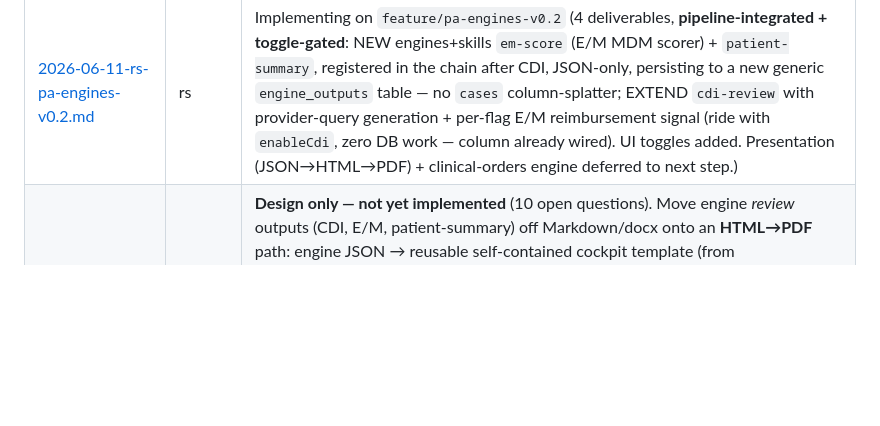
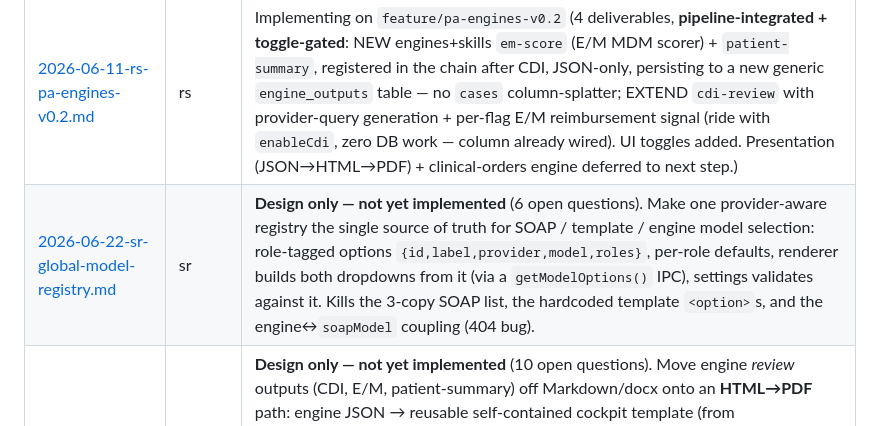
Before and after one commit to rishabh-navadhiti/pa-recording-app, a Markdown page: docs/plans/README.md, the part around the change. GitHub-like rendering; blank space fills up the shorter version.

```diff
--- a/docs/plans/README.md
+++ b/docs/plans/README.md
@@ -13,6 +13,7 @@ Plan files use the convention `YYYY-MM-DD-<initials>-<slug>.md`.
 | [2026-05-22-rs-cdi-v1-app-integration.md](2026-05-22-rs-cdi-v1-app-integration.md) | rs | Planned (Plan 2 of 2 — Phase 1 re-implements the ICD step natively on develop; Phase 2 wires CDI skill into pipeline, UI, DB. **Implementation on a new `cdi-v1` branch off latest develop; `icd10-coding` kept as read-only reference, NOT merged.**) |
 | [2026-06-05-rs-costigan-procedure-checklist.md](2026-06-05-rs-costigan-procedure-checklist.md) | rs | Implemented (skill + standards only — `cdi-costigan`, a CDI variant doing procedure-specific medical-necessity validation against Cedars CRI / Medicare LCD checklists for 5 interventional-pain procedures; all ICD codes connector-validated. UI/pipeline wiring deferred to the refactor.) |
 | [2026-06-11-rs-pa-engines-v0.2.md](2026-06-11-rs-pa-engines-v0.2.md) | rs | Implementing on `feature/pa-engines-v0.2` (4 deliverables, **pipeline-integrated + toggle-gated**: NEW engines+skills `em-score` (E/M MDM scorer) + `patient-summary`, registered in the chain after CDI, JSON-only, persisting to a new generic `engine_outputs` table — no `cases` column-splatter; EXTEND `cdi-review` with provider-query generation + per-flag E/M reimbursement signal (ride with `enableCdi`, zero DB work — column already wired). UI toggles added. Presentation (JSON→HTML→PDF) + clinical-orders engine deferred to next step.) |
+| [2026-06-22-sr-global-model-registry.md](2026-06-22-sr-global-model-registry.md) | sr | **Design only — not yet implemented** (6 open questions). Make one provider-aware registry the single source of truth for SOAP / template / engine model selection: role-tagged options `{id,label,provider,model,roles}`, per-role defaults, renderer builds both dropdowns from it (via a `getModelOptions()` IPC), settings validates against it. Kills the 3-copy SOAP list, the hardcoded template `<option>`s, and the engine↔`soapModel` coupling (404 bug). |
 | [2026-06-12-rs-engine-output-html-pdf.md](2026-06-12-rs-engine-output-html-pdf.md) | rs | **Design only — not yet implemented** (10 open questions). Move engine *review* outputs (CDI, E/M, patient-summary) off Markdown/docx onto an **HTML→PDF** path: engine JSON → reusable self-contained cockpit template (from `docs/notes/cdi-ui-reference/presentation_cockpit_scroller.html`) → Electron `printToPDF` → `<case>_<engine>.pdf` (+ hidden JSON), zero new deps. Engine-agnostic `toDocument()` descriptor hook + a fixed PDF post-step (mirrors how docx is treated). Drops `_cdi.md`/`_cdi.docx`; **keeps** the SOAP note's md→docx. Includes an engine fix: `em-score` emits structured `billed_em_code` (parsed from the note's `.KS15` placeholder) so the downcode story is data-driven, not hardcoded. PHI de-identification flagged for later.) |
 
 ---
```
Also changed, not shown: docs/plans/2026-06-22-sr-global-model-registry.md (added, +164 -0 lines).
